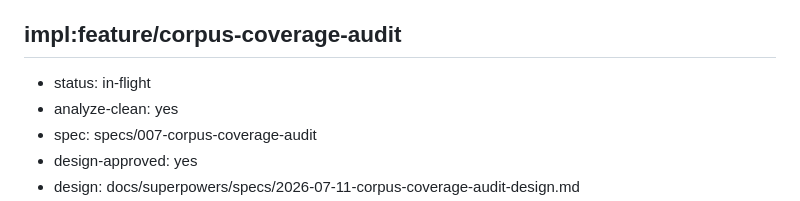
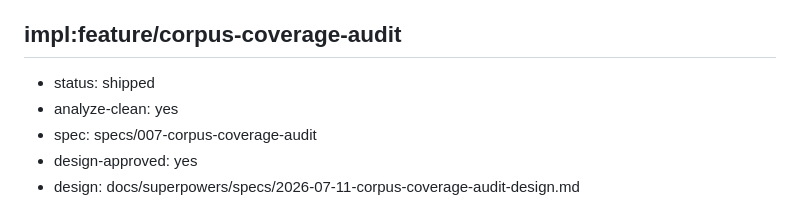
Before and after one commit to oletizi/colony-cults, a Markdown page: docs/engineering-roadmap.md, the part around the change. Drawn GitHub-style.

```diff
--- a/docs/engineering-roadmap.md
+++ b/docs/engineering-roadmap.md
@@ -88,7 +88,7 @@ Source Group kind for research-defined collections that are discovered before ac
 Reusable Discover->Inventory->Technical-verify->Research-approve(Promote)->Acquire->Preserve pipeline for source-group members (agent-assisted discovery + judgment), proven end-to-end by acquiring PB-P004's Rays legal corpus. Builds inventory/verify-member/promote CLI commands over the shipped source-group model (member Source with partOf + lifecycle status discovered->approved-for-acquisition). Members get flat opaque IDs (next-free PB-P###, e.g. PB-P007); membership is the partOf edge only, never encoded in the id. verify-member is deterministic (resolve/rights/dedup/required-fields); promote records research judgment. RepositoryRecord created at inventory as wanted, ->to-collect at promote (separate acquisition vocab). Inventory preserves raw+normalized metadata. Acquire resolves the ark from the RepositoryRecord and reuses the shipped fetcher (--object-store to B2); no new fetch code in v1. Discovery search mechanism is a spike that selects ONE documented mechanism (BnF catalogue SRU lead) and fails loud when unavailable -- no runtime fallback. Resolves the PB-P004 blocked-assets gap that source-groups intentionally created. Newspaper coverage routes to PB-N### (current single-partOf modeling constraint, not an absolute rule). Revised 2026-07-10 after third-party review.
 
 ## impl:feature/corpus-coverage-audit
-- status: in-flight
+- status: shipped
 - analyze-clean: yes
 - spec: specs/007-corpus-coverage-audit
 - design-approved: yes
```
Also changed, not shown: DEVELOPMENT-NOTES.md (+1 -0 lines).
